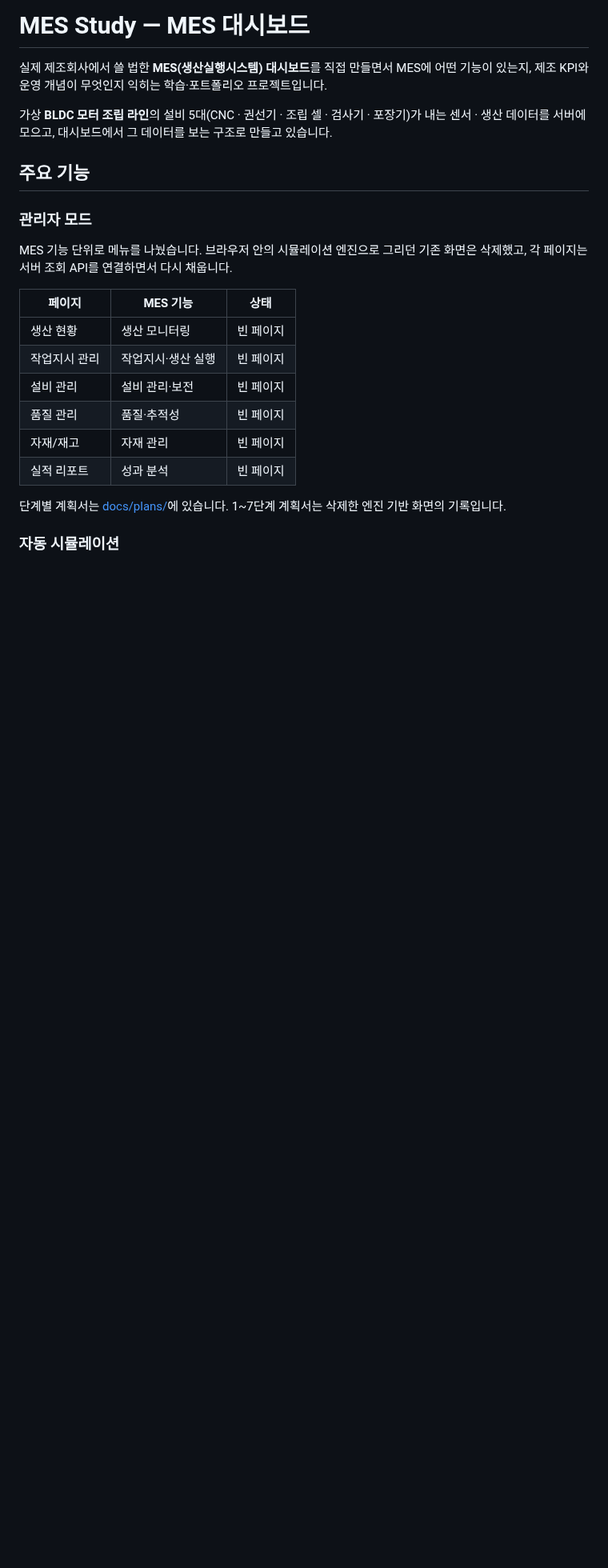
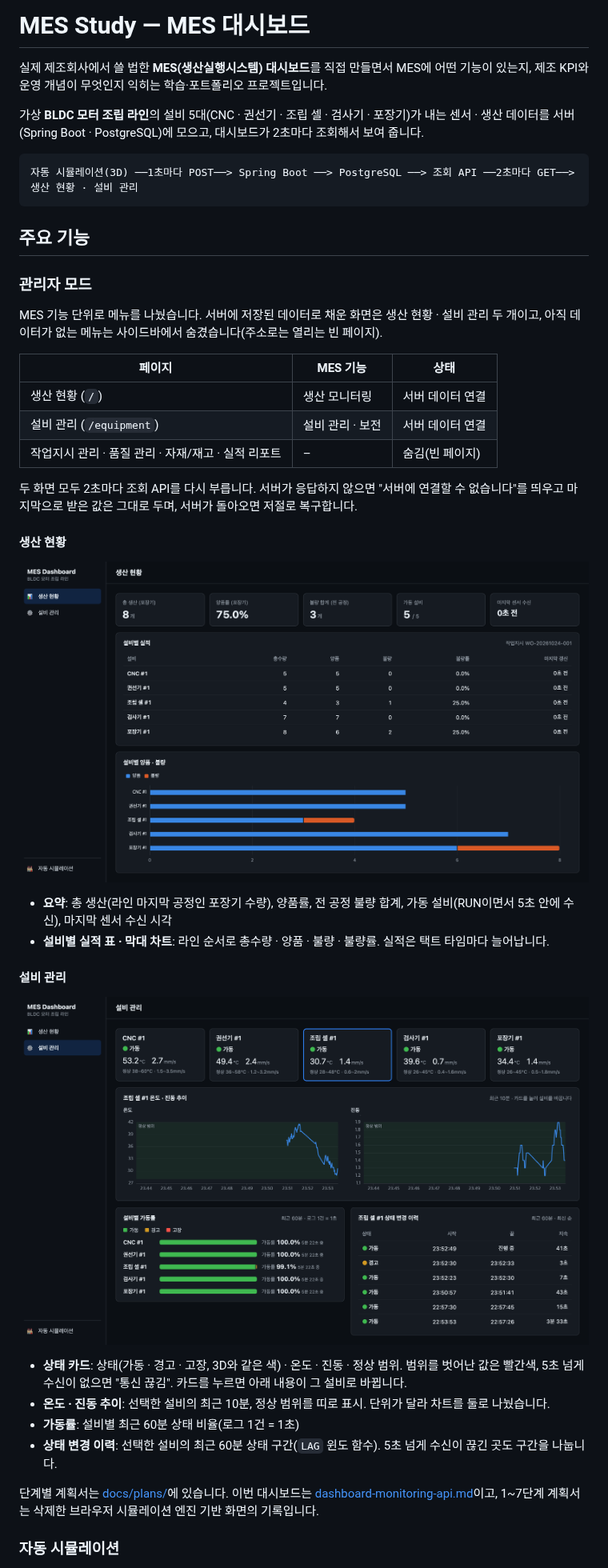
Before and after one commit to popcorn0125/mes-study, a Markdown page: README.md, the part around one of its changes. Shown at 80% size. Drawn GitHub-style; pictures changed too: docs/images/dashboard-equipment.png (added), docs/images/dashboard-production.png (added); blank space fills up the shorter version.

````diff
--- a/README.md
+++ b/README.md
@@ -2,24 +2,43 @@
 
 실제 제조회사에서 쓸 법한 **MES(생산실행시스템) 대시보드**를 직접 만들면서 MES에 어떤 기능이 있는지, 제조 KPI와 운영 개념이 무엇인지 익히는 학습·포트폴리오 프로젝트입니다.
 
-가상 **BLDC 모터 조립 라인**의 설비 5대(CNC · 권선기 · 조립 셀 · 검사기 · 포장기)가 내는 센서 · 생산 데이터를 서버에 모으고, 대시보드에서 그 데이터를 보는 구조로 만들고 있습니다.
+가상 **BLDC 모터 조립 라인**의 설비 5대(CNC · 권선기 · 조립 셀 · 검사기 · 포장기)가 내는 센서 · 생산 데이터를 서버(Spring Boot · PostgreSQL)에 모으고, 대시보드가 2초마다 조회해서 보여 줍니다.
+
+```
+자동 시뮬레이션(3D) ──1초마다 POST──> Spring Boot ──> PostgreSQL ──> 조회 API ──2초마다 GET──> 생산 현황 · 설비 관리
+```
 
 ## 주요 기능
 
 ### 관리자 모드
 
-MES 기능 단위로 메뉴를 나눴습니다. 브라우저 안의 시뮬레이션 엔진으로 그리던 기존 화면은 삭제했고, 각 페이지는 서버 조회 API를 연결하면서 다시 채웁니다.
+MES 기능 단위로 메뉴를 나눴습니다. 서버에 저장된 데이터로 채운 화면은 생산 현황 · 설비 관리 두 개이고, 아직 데이터가 없는 메뉴는 사이드바에서 숨겼습니다(주소로는 열리는 빈 페이지).
 
 | 페이지 | MES 기능 | 상태 |
 |---|---|---|
-| 생산 현황 | 생산 모니터링 | 빈 페이지 |
-| 작업지시 관리 | 작업지시·생산 실행 | 빈 페이지 |
-| 설비 관리 | 설비 관리·보전 | 빈 페이지 |
-| 품질 관리 | 품질·추적성 | 빈 페이지 |
-| 자재/재고 | 자재 관리 | 빈 페이지 |
-| 실적 리포트 | 성과 분석 | 빈 페이지 |
+| 생산 현황 (`/`) | 생산 모니터링 | 서버 데이터 연결 |
+| 설비 관리 (`/equipment`) | 설비 관리 · 보전 | 서버 데이터 연결 |
+| 작업지시 관리 · 품질 관리 · 자재/재고 · 실적 리포트 | – | 숨김(빈 페이지) |
 
-단계별 계획서는 [docs/plans/](docs/plans/)에 있습니다. 1~7단계 계획서는 삭제한 엔진 기반 화면의 기록입니다.
+두 화면 모두 2초마다 조회 API를 다시 부릅니다. 서버가 응답하지 않으면 "서버에 연결할 수 없습니다"를 띄우고 마지막으로 받은 값은 그대로 두며, 서버가 돌아오면 저절로 복구합니다.
+
+#### 생산 현황
+
+![생산 현황 — 요약 숫자, 설비별 실적 표, 양품 · 불량 막대](docs/images/dashboard-production.png)
+
+- **요약**: 총 생산(라인 마지막 공정인 포장기 수량), 양품률, 전 공정 불량 합계, 가동 설비(RUN이면서 5초 안에 수신), 마지막 센서 수신 시각
+- **설비별 실적 표 · 막대 차트**: 라인 순서로 총수량 · 양품 · 불량 · 불량률. 실적은 택트 타임마다 늘어납니다.
+
+#### 설비 관리
+
+![설비 관리 — 설비 상태 카드, 온도 · 진동 추이, 가동률, 상태 변경 이력](docs/images/dashboard-equipment.png)
+
+- **상태 카드**: 상태(가동 · 경고 · 고장, 3D와 같은 색) · 온도 · 진동 · 정상 범위. 범위를 벗어난 값은 빨간색, 5초 넘게 수신이 없으면 "통신 끊김". 카드를 누르면 아래 내용이 그 설비로 바뀝니다.
+- **온도 · 진동 추이**: 선택한 설비의 최근 10분, 정상 범위를 띠로 표시. 단위가 달라 차트를 둘로 나눴습니다.
+- **가동률**: 설비별 최근 60분 상태 비율(로그 1건 = 1초)
+- **상태 변경 이력**: 선택한 설비의 최근 60분 상태 구간(`LAG` 윈도 함수). 5초 넘게 수신이 끊긴 곳도 구간을 나눕니다.
+
+단계별 계획서는 [docs/plans/](docs/plans/)에 있습니다. 이번 대시보드는 [dashboard-monitoring-api.md](docs/plans/dashboard-monitoring-api.md)이고, 1~7단계 계획서는 삭제한 브라우저 시뮬레이션 엔진 기반 화면의 기록입니다.
 
 ### 자동 시뮬레이션
 
````
Also changed, not shown: other parts of README.md (+43 -9 lines), docs/plans/backend-sensor-log-api.md (+1 -1 lines), docs/plans/dashboard-monitoring-api.md (+3 -3 lines).
